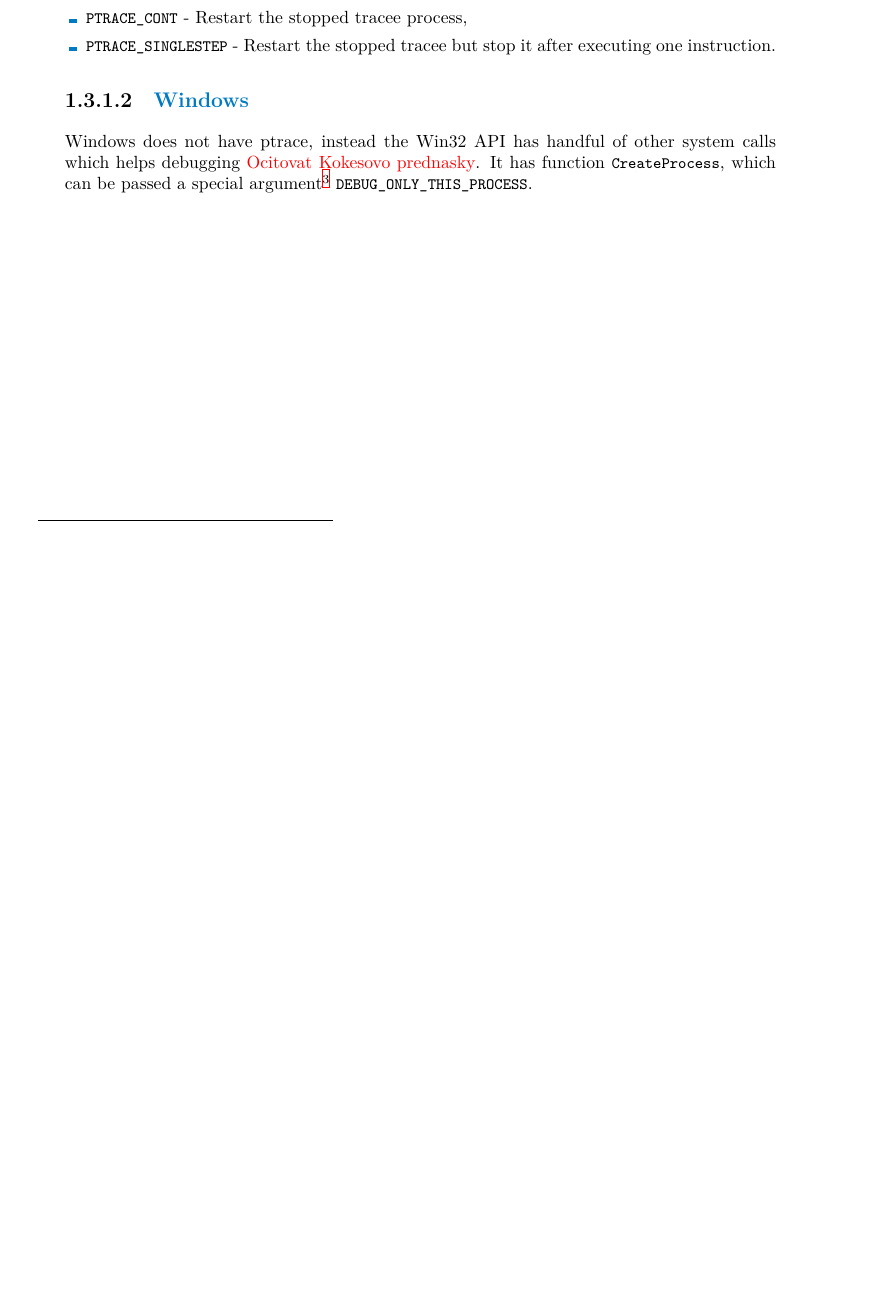
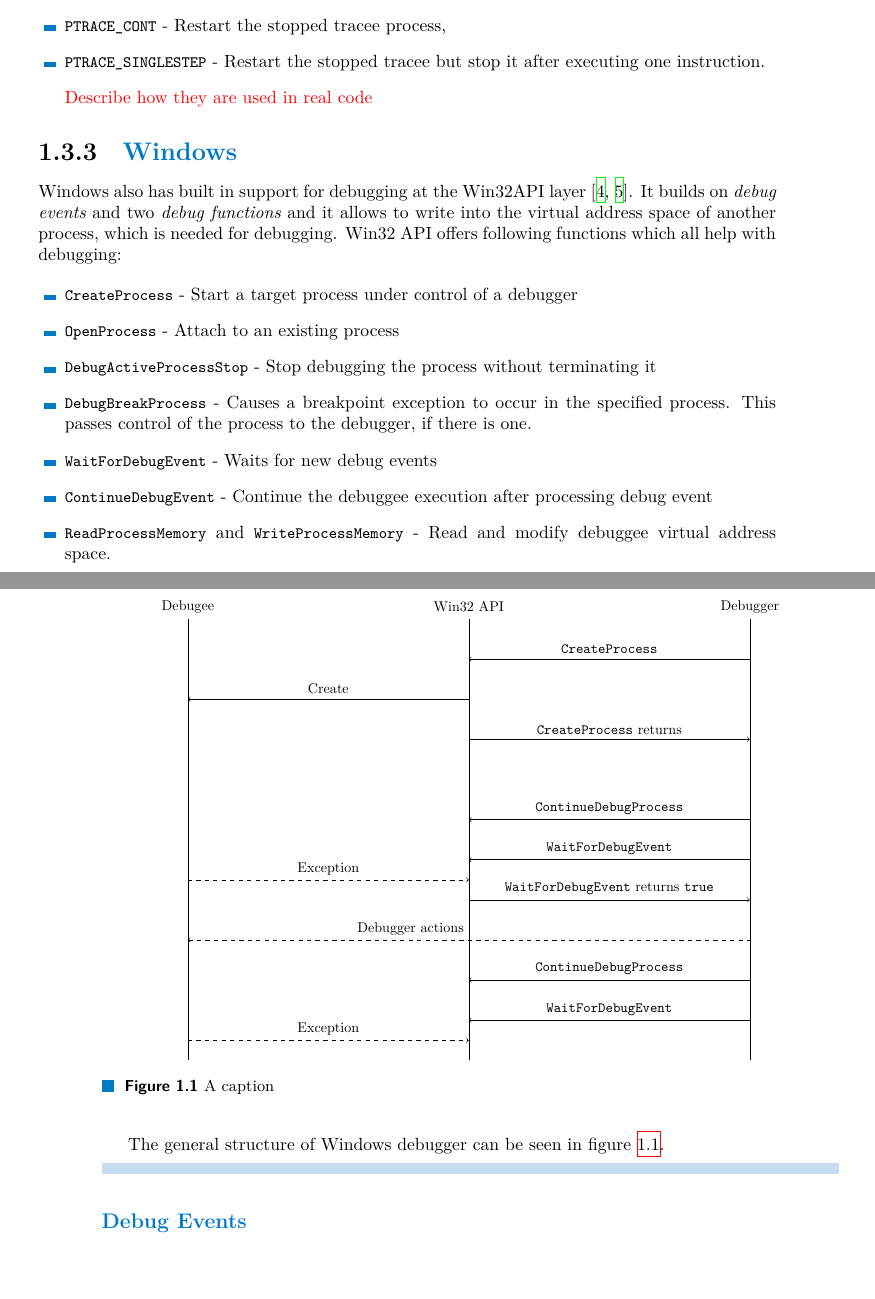
Before and after one commit to Gregofi/thesis, a LaTeX thesis (ctufit-thesis.tex, which reads text/chapters/1.tex): part of page 17 of 23 before the commit and two parts of pages 17 and 18 of 23 after it, the two joined at a grey line, cut so that both start at the same text, the shorter picture padded with empty space. Compiled offline with XeLaTeX.

Commit message:
Add text to first chapter

```diff
--- a/ctufit-thesis.tex
+++ b/ctufit-thesis.tex
@@ -94,7 +94,7 @@
 % \usepackage{minted} % typesetting of sources
 \usepackage{xcolor}
 \newcommand\todo[1]{\textcolor{red}{#1}}
-
+\usetikzlibrary{calc,positioning,arrows}
 %theorems, definitions, etc.
 \theoremstyle{plain}
 \newtheorem{theorem}{Věta}
--- a/text/chapters/1.tex
+++ b/text/chapters/1.tex
@@ -67,5 +68,50 @@ It allows to observe and control the execution of another process, which will mo
     \item \lstinline{PTRACE_SINGLESTEP} - Restart the stopped tracee but stop it after executing one instruction.
 \end{itemize}
 
-\subsubsection{Windows}
-Windows does not have ptrace, instead the Win32 API has handful of other system calls which helps debugging \todo{Ocitovat Kokesovo prednasky}. It has function \lstinline{CreateProcess}, which can be passed a special argument\footnote{to one out of the 10 parameters this function has.} \lstinline{DEBUG_ONLY_THIS_PROCESS}.
+\todo{Describe how they are used in real code}
+
+\subsection{Windows}
+Windows also has built in support for debugging at the Win32API layer \cite{windows-msdn-debugging-api, windows-press-debugging-api}. It builds on \textit{debug events} and two \textit{debug functions} and it allows to write into the virtual address space of another process, which is needed for debugging. Win32 API offers following functions which all help with debugging:
+
+\begin{itemize}
+    \item \lstinline{CreateProcess} - Start a target process under control of a debugger
+    \item \lstinline{OpenProcess} - Attach to an existing process
+    \item \lstinline{DebugActiveProcessStop} - Stop debugging the process without terminating it
+    \item \lstinline{DebugBreakProcess} - Causes a breakpoint exception to occur in the specified process. This passes control of the process to the debugger, if there is one.
+    \item \lstinline{WaitForDebugEvent} - Waits for new debug events
+    \item \lstinline{ContinueDebugEvent} - Continue the debuggee execution after processing debug event
+    \item \lstinline{ReadProcessMemory} and \lstinline{WriteProcessMemory} - Read and modify debuggee virtual address space.
+\end{itemize}
+
+The general structure of Windows debugger can be seen in figure \ref{fig:win32debugger}.
+
+\begin{figure}
+    \centering
+    \scalebox{0.8}{
+    \begin{tikzpicture}
+        \draw (-7,0) -- (-7,-11) (0,0) -- (0,-11) (7,0) -- (7,-11);
+        \node at (-7,.3) {Debugee};
+        \node at (0,.3) {Win32 API};
+        \node at (7,.3) {Debugger};
+        \draw[<-] (0,-1) -- node[midway,above] {\texttt{CreateProcess}} (7,-1);
+        \draw[<-] (-7,-2) -- node[midway,above] {Create} (0,-2);
+        \draw[->] (0,-3) -- node[midway,above] {\texttt{CreateProcess} returns} (7,-3);
+        \draw[<-] (0,-5) -- node[midway,above] {\texttt{ContinueDebugProcess}} (7,-5);
+        \draw[<-] (0,-6) -- node[midway,above] {\texttt{WaitForDebugEvent}} (7,-6);
+        \draw[dashed,->] (-7,-6.5) -- node[midway,above] {Exception} (0,-6.5);
+        \draw[->] (0,-7) -- node[midway,above] {\texttt{WaitForDebugEvent} returns \texttt{true}} (7,-7);
+        \draw[dashed, <-] (-7, -8) -- node[above left] {Debugger actions} (7, -8);
+        \draw[<-] (0,-9) -- node[midway,above] {\texttt{ContinueDebugProcess}} (7,-9);
+        \draw[<-] (0,-10) -- node[midway,above] {\texttt{WaitForDebugEvent}} (7,-10);
+        \draw[dashed,->] (-7,-10.5) -- node[midway,above] {Exception} (0,-10.5);
+    \end{tikzpicture}
+    }
+    \caption{A caption}
+    \label{fig:win32debugger}
+\end{figure}
+
+\begin{lstlisting}
+
+\end{lstlisting}
+
+\subsubsection*{Debug Events}
```
Also changed, not shown: text/bib-database.bib (+14 -0 lines), text/chapters/1.tex (5 more changed lines).
